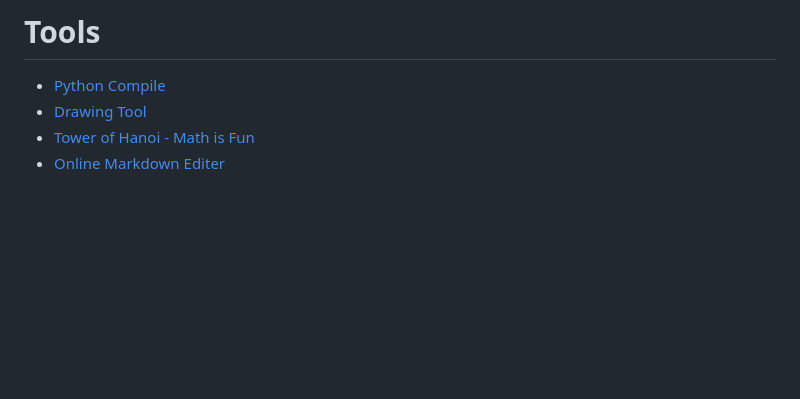
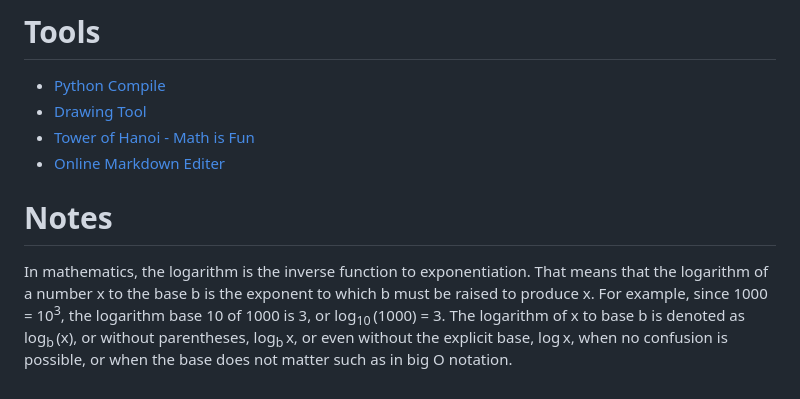
Before and after one commit to johnnycowboy3033/tutorial-algorithms-and-data-structures, a Markdown page: README.md, the part around the change. Rendered like a GitHub page; blank space fills up the shorter version.

```diff
--- a/README.md
+++ b/README.md
@@ -320,3 +320,6 @@ Divide the search space into two halves by finding the middle index “mid”.
 * [Drawing Tool](https://www.draw.io/)
 * [Tower of Hanoi - Math is Fun](https://www.mathsisfun.com/games/towerofhanoi.html)
 * [Online Markdown Editer](https://hackmd.io/Ij7BgiLES4mySTY7B4V9Vw)
+
+# Notes
+In mathematics, the logarithm is the inverse function to exponentiation. That means that the logarithm of a number x to the base b is the exponent to which b must be raised to produce x. For example, since 1000 = 10<sup>3</sup>, the logarithm base 10 of 1000 is 3, or log<sub>10</sub> (1000) = 3. The logarithm of x to base b is denoted as log<sub>b</sub> (x), or without parentheses, log<sub>b</sub> x, or even without the explicit base, log x, when no confusion is possible, or when the base does not matter such as in big O notation.
```
